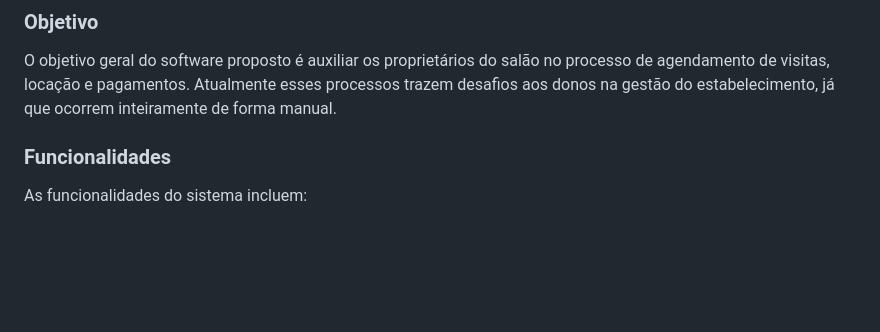
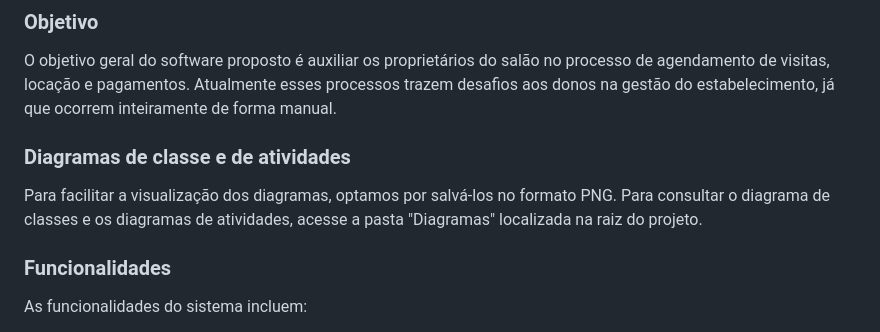
Before and after one commit to gseovana/salao-festas, a Markdown page: README.md, the part around the change. GitHub-like rendering; blank space fills up the shorter version.

```diff
--- a/README.md
+++ b/README.md
@@ -12,6 +12,9 @@ Protótipo do projeto: [Figma](https://www.figma.com/design/3fbXBYaMHcIvfDEajtjQ
 
 ### Objetivo
 O objetivo geral do software proposto é auxiliar os proprietários do salão no processo de agendamento de visitas, locação e pagamentos. Atualmente esses processos trazem desafios aos donos na gestão do estabelecimento, já que ocorrem inteiramente de forma manual.
+
+### Diagramas de classe e de atividades
+Para facilitar a visualização dos diagramas, optamos por salvá-los no formato PNG. Para consultar o diagrama de classes e os diagramas de atividades, acesse a pasta "Diagramas" localizada na raiz do projeto.
 
 ### Funcionalidades
 As funcionalidades do sistema incluem:
```
